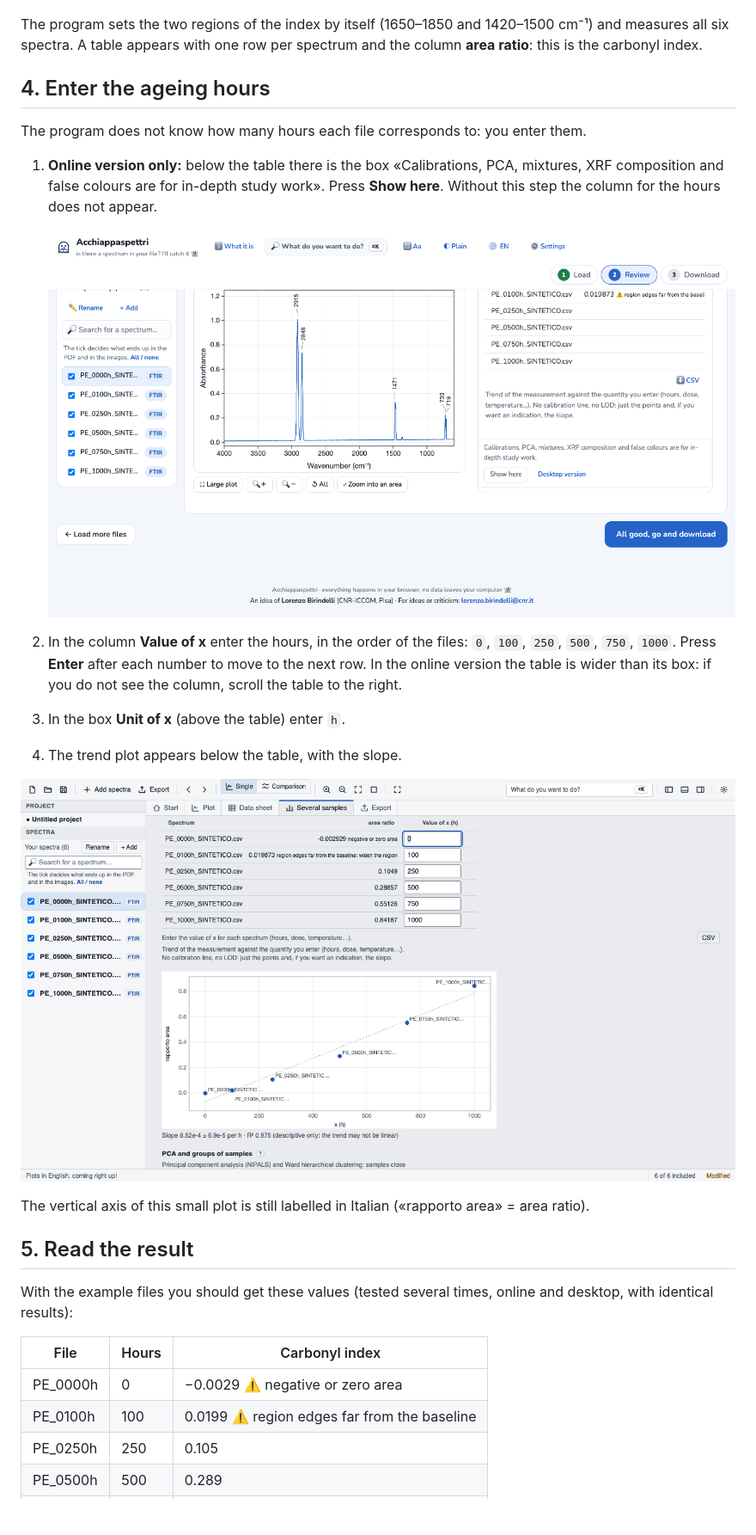
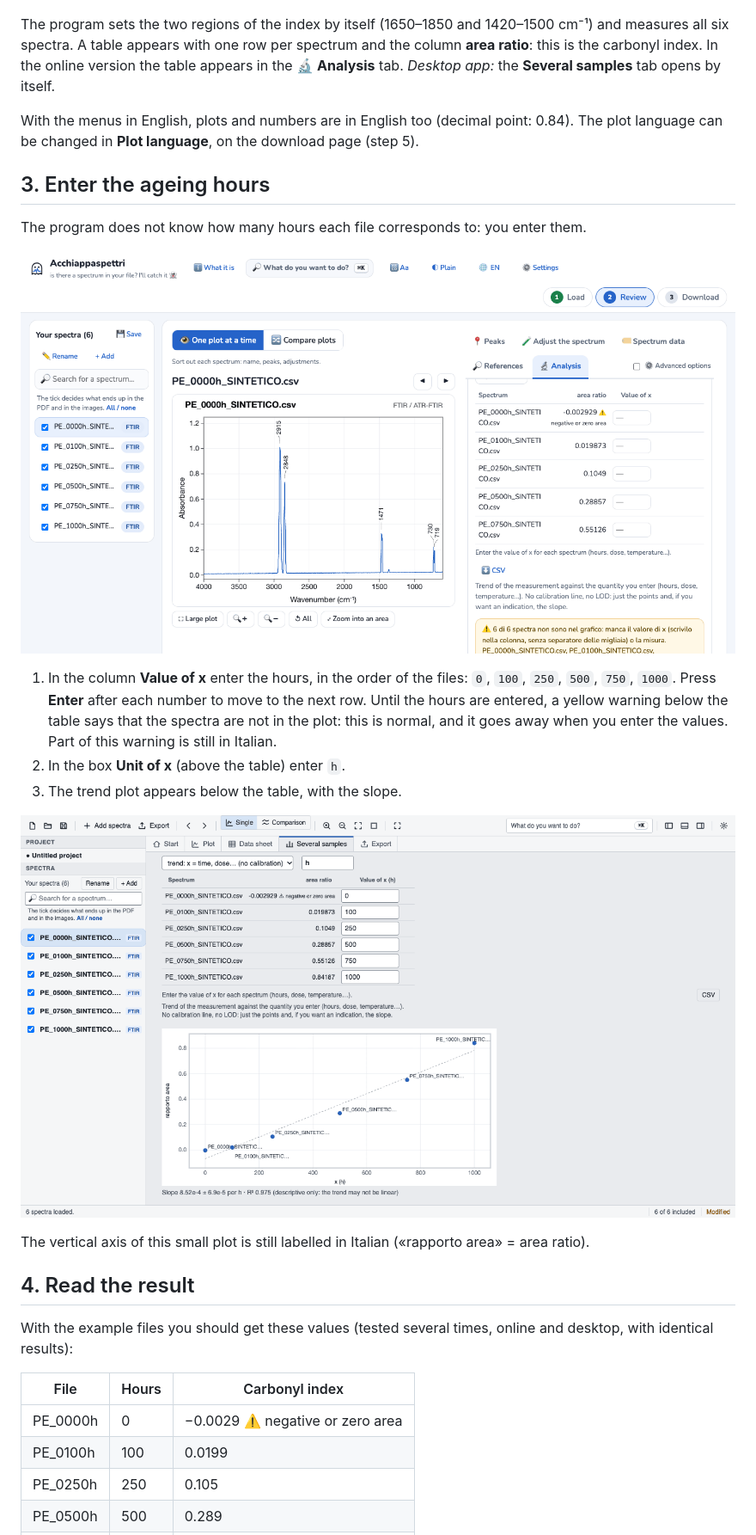
Before and after one commit to lorebiri/acchiappaspettri, a Markdown page: docs/tutorial/01-ftir-carbonyl-index.en.md, the part around one of its changes. Shown at 86% size. Drawn GitHub-style; pictures changed too: docs/tutorial/img/t1-en-2-misura.png, docs/tutorial/img/t1-en-3-andamento-desktop.png; blank space fills up the shorter version.

```diff
--- a/docs/tutorial/01-ftir-carbonyl-index.en.md
+++ b/docs/tutorial/01-ftir-carbonyl-index.en.md
@@ -31,30 +24,31 @@ From now on numbers use the decimal point (0.84), and the PDF and the CSV files
 ![The Analysis tab with the «How degraded is it?» button](img/t1-en-1-analisi.png)
 
 The program sets the two regions of the index by itself (1650–1850 and 1420–1500 cm⁻¹) and measures all six spectra. A table appears with one row per spectrum and the column **area ratio**: this is the carbonyl index.
+In the online version the table appears in the **🔬 Analysis** tab. *Desktop app:* the **Several samples** tab opens by itself.
 
-## 4. Enter the ageing hours
+With the menus in English, plots and numbers are in English too (decimal point: 0.84). The plot language can be changed in **Plot language**, on the download page (step 5).
+
+## 3. Enter the ageing hours
 The program does not know how many hours each file corresponds to: you enter them.
 
-1. **Online version only:** below the table there is the box «Calibrations, PCA, mixtures, XRF composition and false colours are for in-depth study work». Press **Show here**. Without this step the column for the hours does not appear.
+![The index table with the «Value of x» column (online version)](img/t1-en-2-misura.png)
 
-   ![The index table and the «Show here» button in the online version](img/t1-en-2-misura.png)
-
-2. In the column **Value of x** enter the hours, in the order of the files: `0`, `100`, `250`, `500`, `750`, `1000`. Press **Enter** after each number to move to the next row.
-   In the online version the table is wider than its box: if you do not see the column, scroll the table to the right.
-3. In the box **Unit of x** (above the table) enter `h`.
-4. The trend plot appears below the table, with the slope.
+1. In the column **Value of x** enter the hours, in the order of the files: `0`, `100`, `250`, `500`, `750`, `1000`. Press **Enter** after each number to move to the next row.
+   Until the hours are entered, a yellow warning below the table says that the spectra are not in the plot: this is normal, and it goes away when you enter the values. Part of this warning is still in Italian.
+2. In the box **Unit of x** (above the table) enter `h`.
+3. The trend plot appears below the table, with the slope.
 
 ![Hours entered and trend plot (desktop app)](img/t1-en-3-andamento-desktop.png)
 
 The vertical axis of this small plot is still labelled in Italian («rapporto area» = area ratio).
 
-## 5. Read the result
+## 4. Read the result
 With the example files you should get these values (tested several times, online and desktop, with identical results):
 
 | File | Hours | Carbonyl index |
 |---|---|---|
 | PE_0000h | 0 | −0.0029 ⚠️ negative or zero area |
-| PE_0100h | 100 | 0.0199 ⚠️ region edges far from the baseline |
+| PE_0100h | 100 | 0.0199 |
 | PE_0250h | 250 | 0.105 |
 | PE_0500h | 500 | 0.289 |
 | PE_0750h | 750 | 0.551 |
```
Also changed, not shown: other parts of docs/tutorial/01-ftir-carbonyl-index.en.md (+13 -18 lines), docs/tutorial/01-indice-di-carbonile-ftir.md (+16 -14 lines), docs/tutorial/img/t1-en-5-pdf.png, docs/tutorial/img/t1-it-2-misura.png, docs/tutorial/img/t1-it-3-andamento-desktop.png, docs/tutorial/img/t1-it-5-pdf.png.
